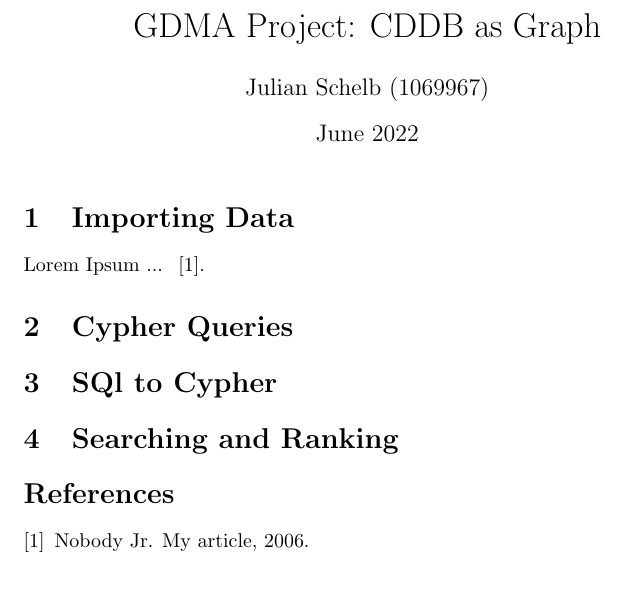
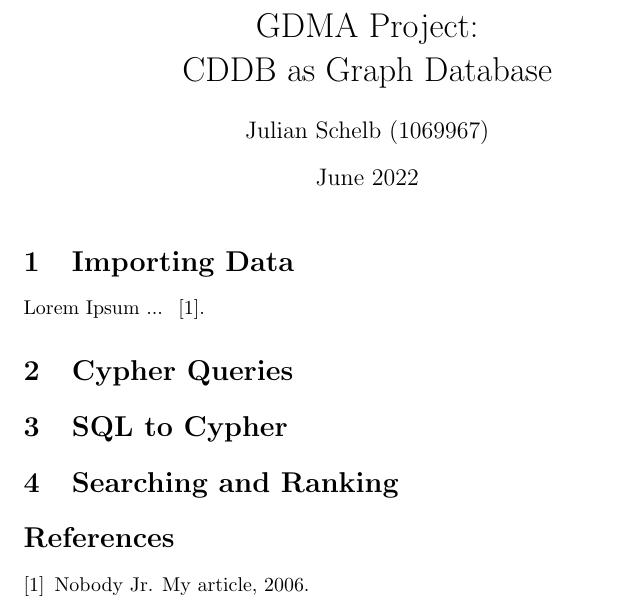
Before and after one commit to julianschelb/gdma-project, a LaTeX document (Report/report.tex): part of the page, cut so that both start at the same text. Compiled offline with pdfLaTeX.

Commit message:
Report: changed title

```diff
--- a/Report/report.tex
+++ b/Report/report.tex
@@ -2,7 +2,7 @@
 \usepackage[utf8]{inputenc}
 \usepackage{cite}
 
-\title{GDMA Project: CDDB as Graph}
+\title{GDMA Project: \\ CDDB as Graph Database}
 \author{Julian Schelb (1069967)}
 \date{June 2022}
 
@@ -16,7 +16,7 @@ Lorem Ipsum ... ~\cite{Nobody06}.
 
 \section{Cypher Queries}
 
-\section{SQl to Cypher}
+\section{SQL to Cypher}
 
 \section{Searching and Ranking}
 
```
Also changed, not shown: Report/report.pdf.
